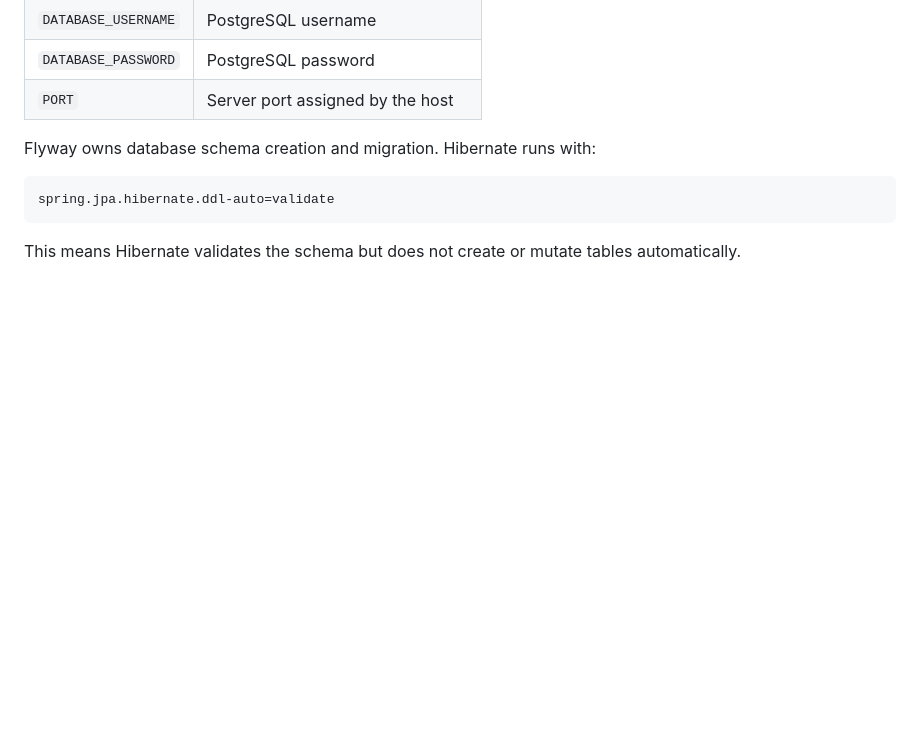
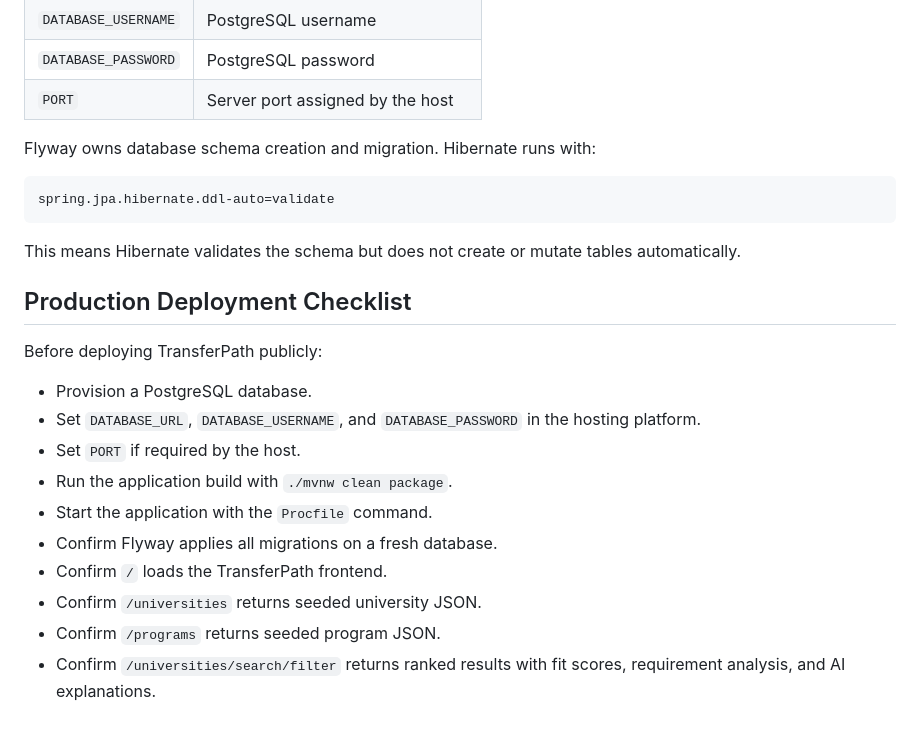
Before and after one commit to arradhakrishnan28/transferpath, a Markdown page: README.md, the part around the change. GitHub-like rendering; blank space fills up the shorter version.

Commit message:
Add production deployment checklist

````diff
--- a/README.md
+++ b/README.md
@@ -204,3 +204,18 @@ spring.jpa.hibernate.ddl-auto=validate
 ```
 
 This means Hibernate validates the schema but does not create or mutate tables automatically.
+
+## Production Deployment Checklist
+
+Before deploying TransferPath publicly:
+
+- Provision a PostgreSQL database.
+- Set `DATABASE_URL`, `DATABASE_USERNAME`, and `DATABASE_PASSWORD` in the hosting platform.
+- Set `PORT` if required by the host.
+- Run the application build with `./mvnw clean package`.
+- Start the application with the `Procfile` command.
+- Confirm Flyway applies all migrations on a fresh database.
+- Confirm `/` loads the TransferPath frontend.
+- Confirm `/universities` returns seeded university JSON.
+- Confirm `/programs` returns seeded program JSON.
+- Confirm `/universities/search/filter` returns ranked results with fit scores, requirement analysis, and AI explanations.
````
